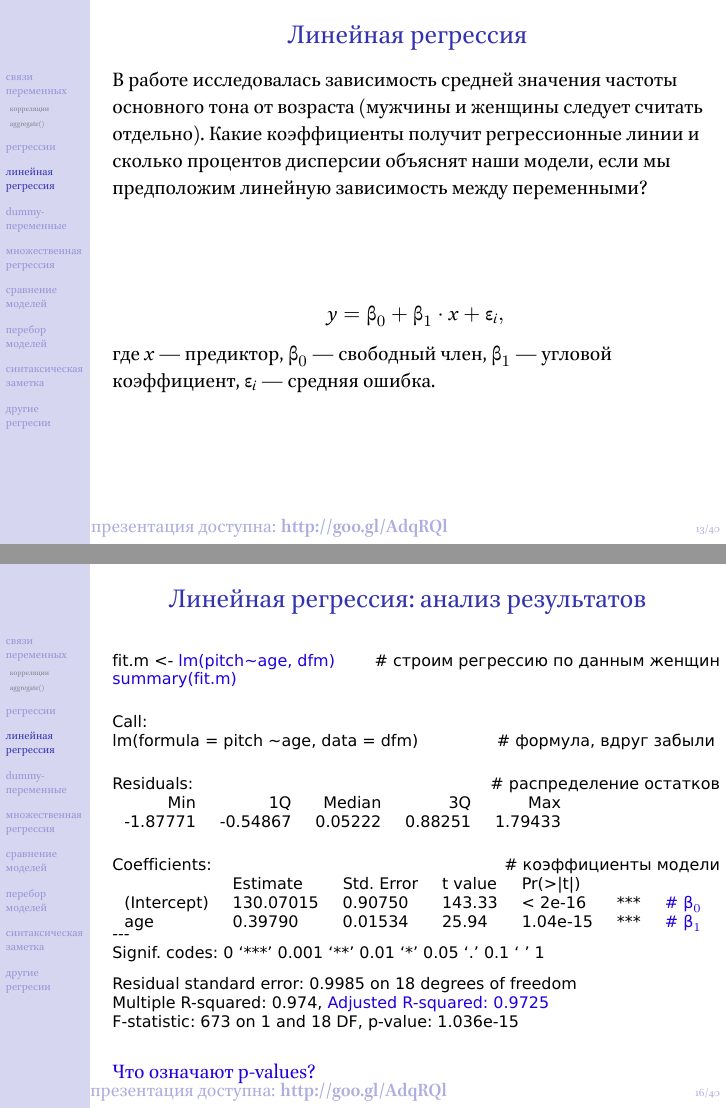
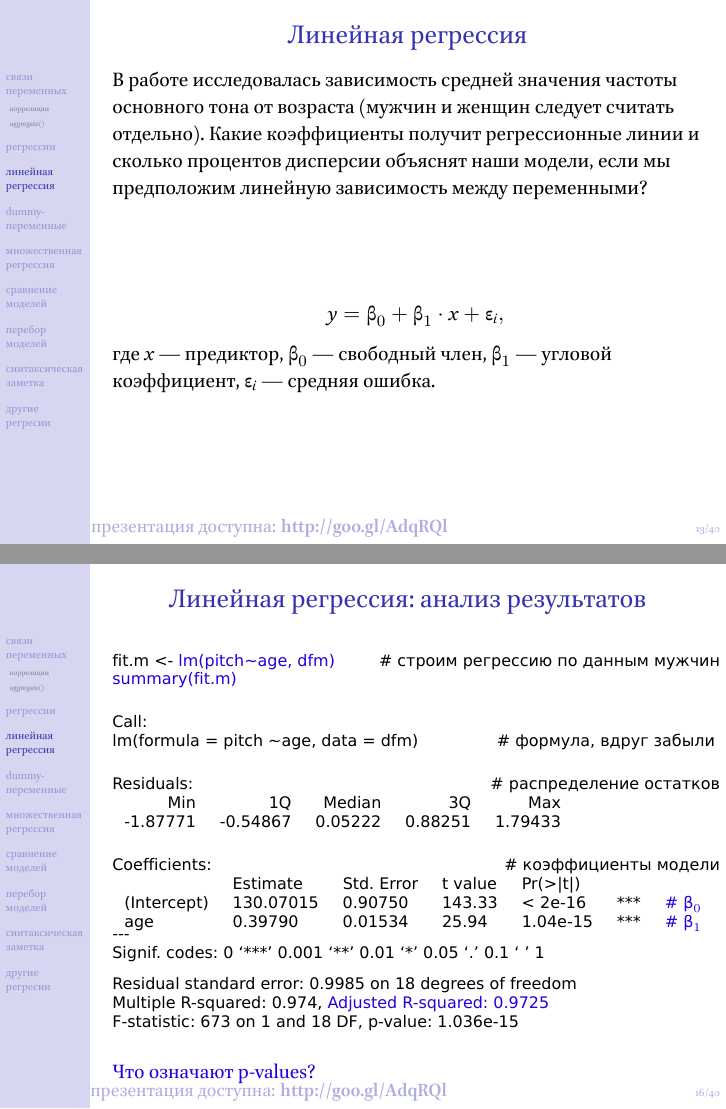
Before and after one commit to agricolamz/hse-r-for-linguists, LaTeX slides (5. Corelation and regression/correlation_regressions.tex): pages 14 and 17 of 41, joined at a grey line. The pictures show the PDF file 5. Corelation and regression/correlation_regressions.pdf that the author committed with the source.

Commit message:
some typo

```diff
--- a/5. Corelation and regression/correlation_regressions.tex
+++ b/5. Corelation and regression/correlation_regressions.tex
@@ -220,7 +220,7 @@ b\\
 \end{frame}
 \section{линейная регрессия}
 \begin{frame}{Линейная регрессия}
-В работе исследовалась зависимость средней значения частоты основного тона от возраста (мужчины и женщины следует считать отдельно). Какие коэффициенты получит регрессионные линии и сколько процентов дисперсии объяснят наши модели, если мы предположим линейную зависимость между переменными?\pause
+В работе исследовалась зависимость средней значения частоты основного тона от возраста (мужчин и женщин следует считать отдельно). Какие коэффициенты получит регрессионные линии и сколько процентов дисперсии объяснят наши модели, если мы предположим линейную зависимость между переменными?\pause
 \vfill
 $$y=\mbox{β}_0+\mbox{β}_1\cdot x+\mbox{ε}_i,$$
 где $x$  — предиктор, $\mbox{β}_0$  — свободный член, $\mbox{β}_1$  — угловой коэффициент, $\mbox{ε}_i$  — средняя ошибка.
@@ -288,7 +288,7 @@ F-statistic: 615.5 on 1 and 18 DF,  p-value: 2.267e-15\\
 \begin{frame}{Линейная регрессия: анализ результатов}
 \scriptsize
 \begin{alltt}
-fit.m <- \alert{lm(pitch\textasciitilde age, dfm)} \hfill \# cтроим регрессию по данным женщин\\
+fit.m <- \alert{lm(pitch\textasciitilde age, dfm)} \hfill \# cтроим регрессию по данным мужчин\\
 \alert{summary(fit.m)}\bigskip\\
 Call:\\
 lm(formula = pitch \textasciitilde  age, data = dfm)\hfill \# формула, вдруг забыли \bigskip\\
```
Also changed, not shown: 5. Corelation and regression/correlation_regressions.pdf, 5. Corelation and regression/correlation_regressions.tex (2 more changed lines).
